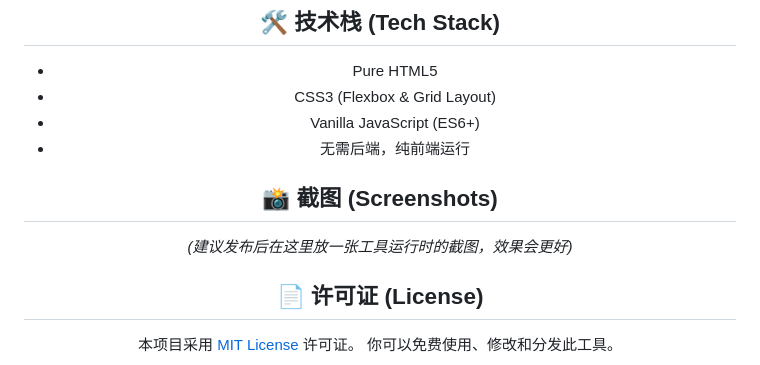
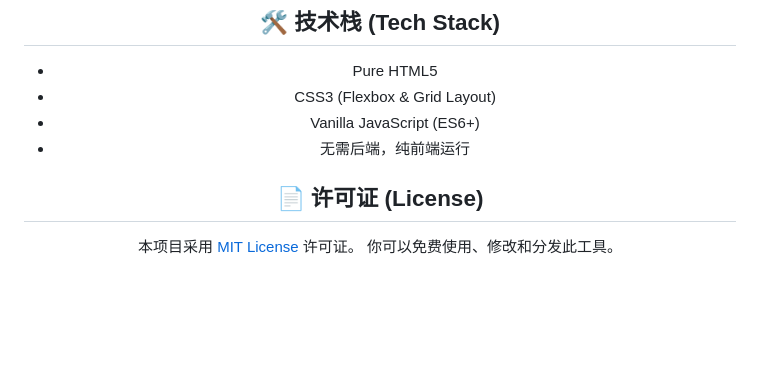
Before and after one commit to MontageSubs/svg-to-ass, a Markdown page: README.md, the part around the change. Drawn GitHub-style; blank space fills up the shorter version.

```diff
--- a/README.md
+++ b/README.md
@@ -55,9 +55,6 @@
 * Vanilla JavaScript (ES6+)
 * 无需后端，纯前端运行
 
-## 📸 截图 (Screenshots)
-
-*(建议发布后在这里放一张工具运行时的截图，效果会更好)*
 
 ## 📄 许可证 (License)
 
```
